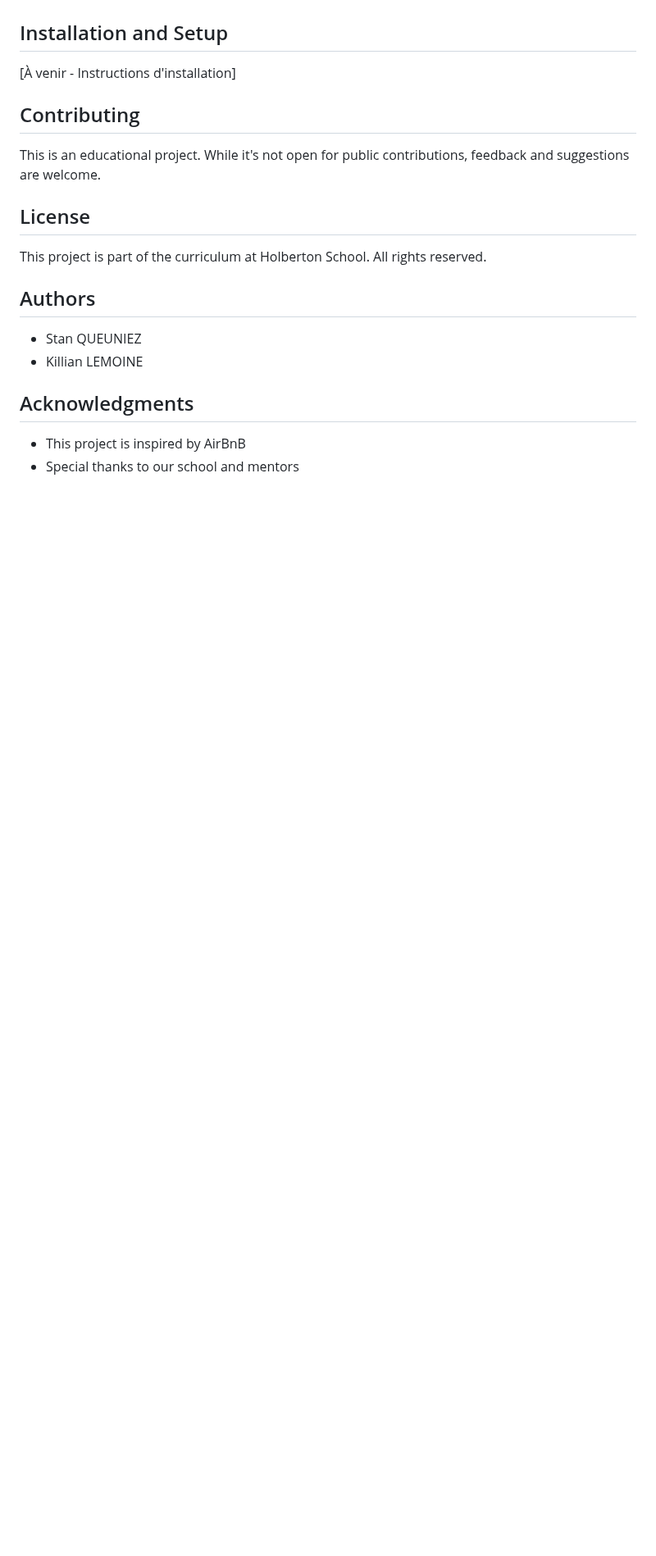
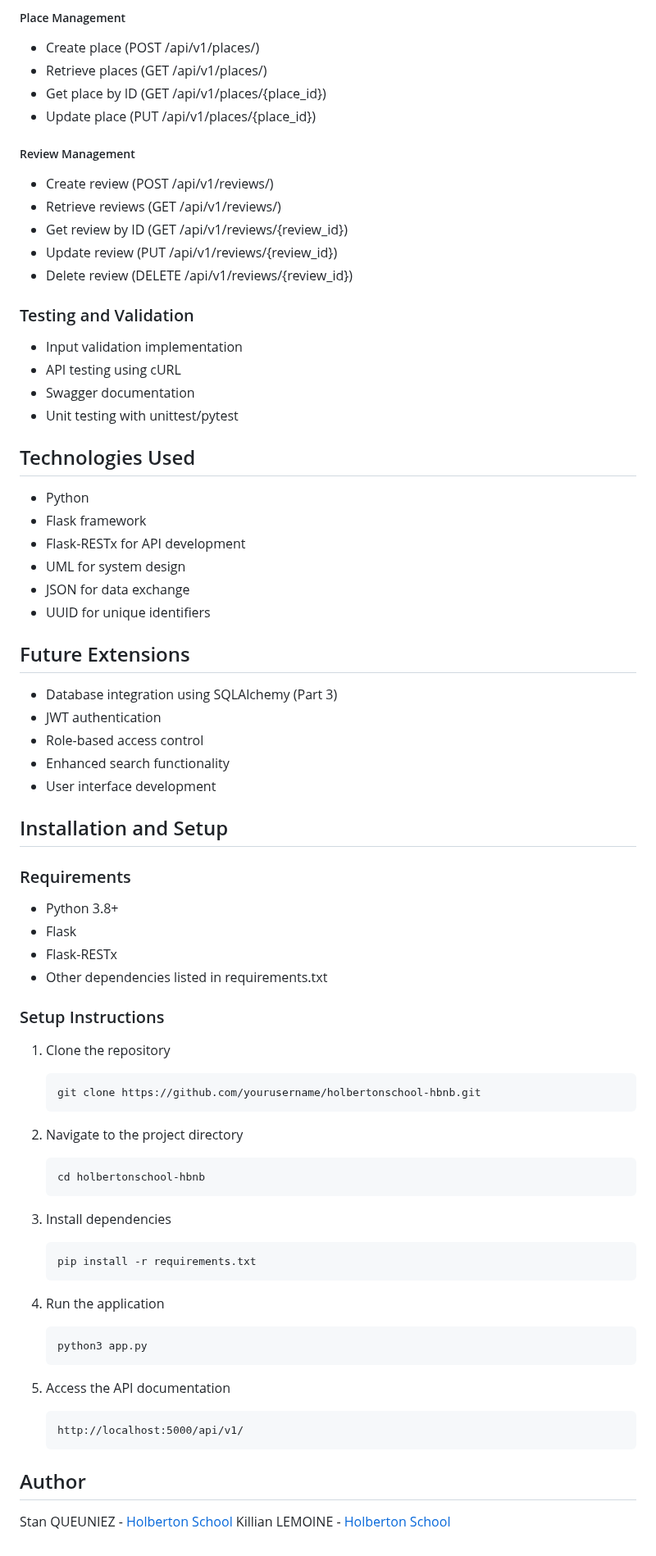
Before and after one commit to stanqb/holbertonschool-hbnb, a Markdown page: README.md, the part around one of its changes. Shown at 82% size. Drawn GitHub-style; blank space fills up the shorter version.

````diff
--- a/README.md
+++ b/README.md
@@ -116,21 +102,71 @@ The application follows a layered architecture divided into:
+##### Place Management
+- Create place (POST /api/v1/places/)
+- Retrieve places (GET /api/v1/places/)
+- Get place by ID (GET /api/v1/places/{place_id})
+- Update place (PUT /api/v1/places/{place_id})
+
+##### Review Management
+- Create review (POST /api/v1/reviews/)
+- Retrieve reviews (GET /api/v1/reviews/)
+- Get review by ID (GET /api/v1/reviews/{review_id})
+- Update review (PUT /api/v1/reviews/{review_id})
+- Delete review (DELETE /api/v1/reviews/{review_id})
+
+### Testing and Validation
+- Input validation implementation
+- API testing using cURL
+- Swagger documentation
+- Unit testing with unittest/pytest
+
+## Technologies Used
+- Python
+- Flask framework
+- Flask-RESTx for API development
+- UML for system design
+- JSON for data exchange
+- UUID for unique identifiers
+
+## Future Extensions
+- Database integration using SQLAlchemy (Part 3)
+- JWT authentication
+- Role-based access control
+- Enhanced search functionality
+- User interface development
 
 ## Installation and Setup
-[À venir - Instructions d'installation]
 
-## Contributing
+### Requirements
+- Python 3.8+
+- Flask
+- Flask-RESTx
+- Other dependencies listed in requirements.txt
 
-This is an educational project. While it's not open for public contributions, feedback and suggestions are welcome.
+### Setup Instructions
+1. Clone the repository
+   ```
+   git clone https://github.com/yourusername/holbertonschool-hbnb.git
+   ```
 
-## License
+2. Navigate to the project directory
+   ```
+   cd holbertonschool-hbnb
+   ```
 
-This project is part of the curriculum at Holberton School. All rights reserved.
+3. Install dependencies
+   ```
+   pip install -r requirements.txt
+   ```
 
-## Authors
+4. Run the application
+   ```
+   python3 app.py
+   ```
 
-- Stan QUEUNIEZ
-- Killian LEMOINE
+5. Access the API documentation
+   ```
+   http://localhost:5000/api/v1/
+   ```
 
-## Acknowledgments
-
-- This project is inspired by AirBnB
-- Special thanks to our school and mentors
+## Author
+Stan QUEUNIEZ - [Holberton School](https://www.holbertonschool.com)
+Killian LEMOINE - [Holberton School](https://www.holbertonschool.com)
````
Also changed, not shown: other parts of README.md (+74 -88 lines).
